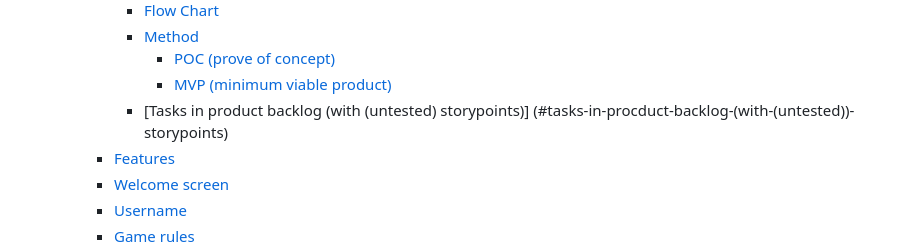
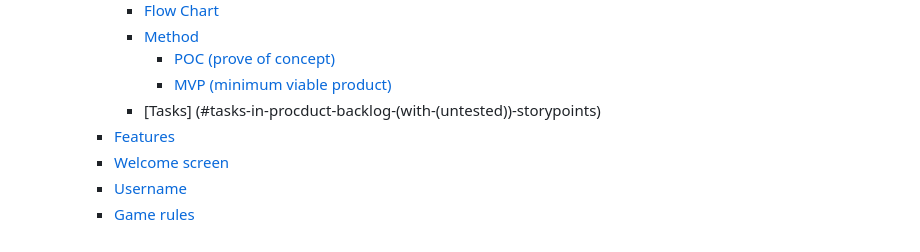
Before and after one commit to RenaSchott/Project4-BoardGameReview, a Markdown page: README.md, the part around the change. Rendered like a GitHub page.

Commit message:
Added content to table of content in readme file

```diff
--- a/README.md
+++ b/README.md
@@ -22,7 +22,7 @@ View the live project here: <>
       - [Method](#method)
         - [POC (prove of concept)](#poc-(prove-of-concept))
         - [MVP (minimum viable product)](#mvp-(minimum-viable-product))
-      - [Tasks in product backlog (with (untested) storypoints)] (#tasks-in-procduct-backlog-(with-(untested))-storypoints)
+      - [Tasks] (#tasks-in-procduct-backlog-(with-(untested))-storypoints)
     - [Features](#features)
     - [Welcome screen](#welcome-screen)
     - [Username](#username)
```
